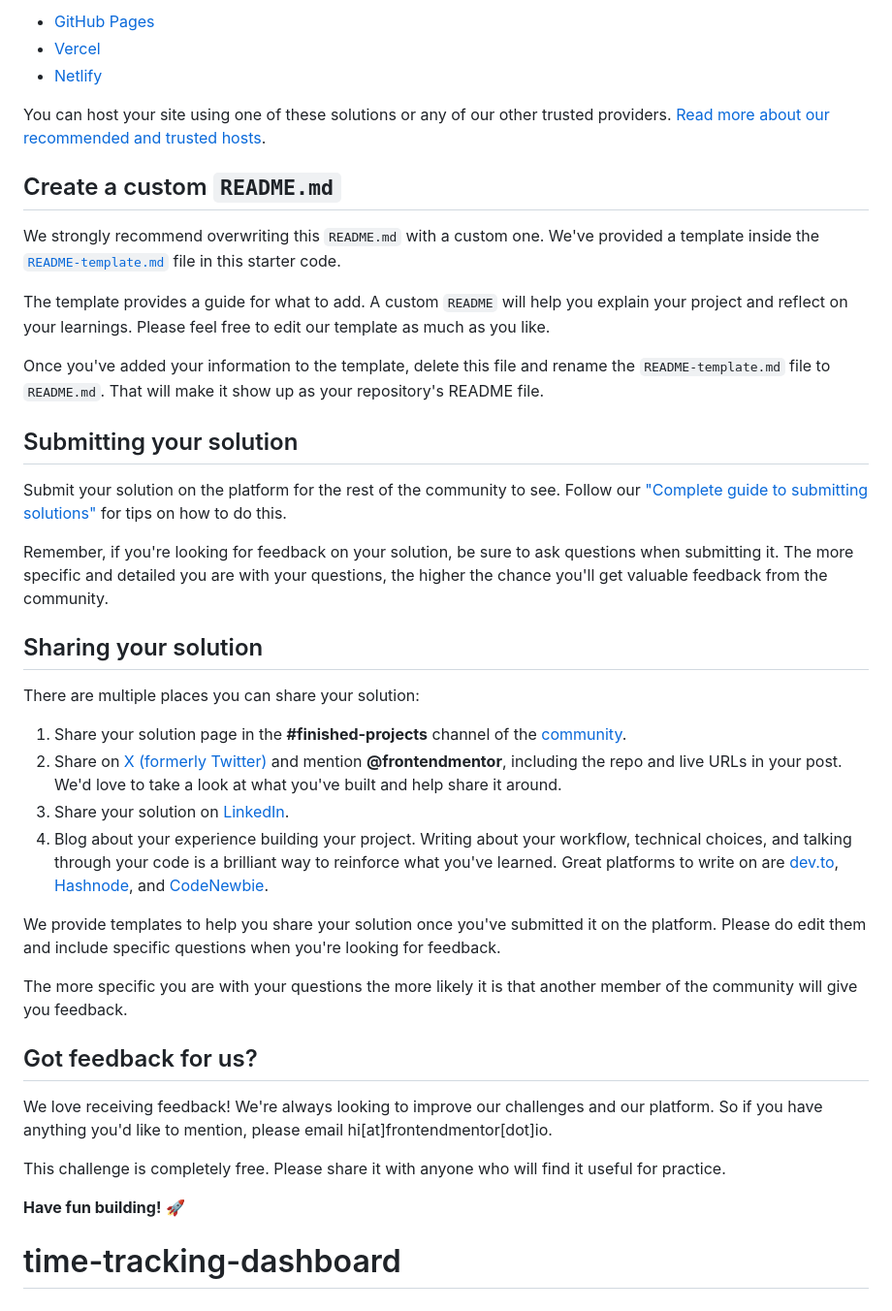
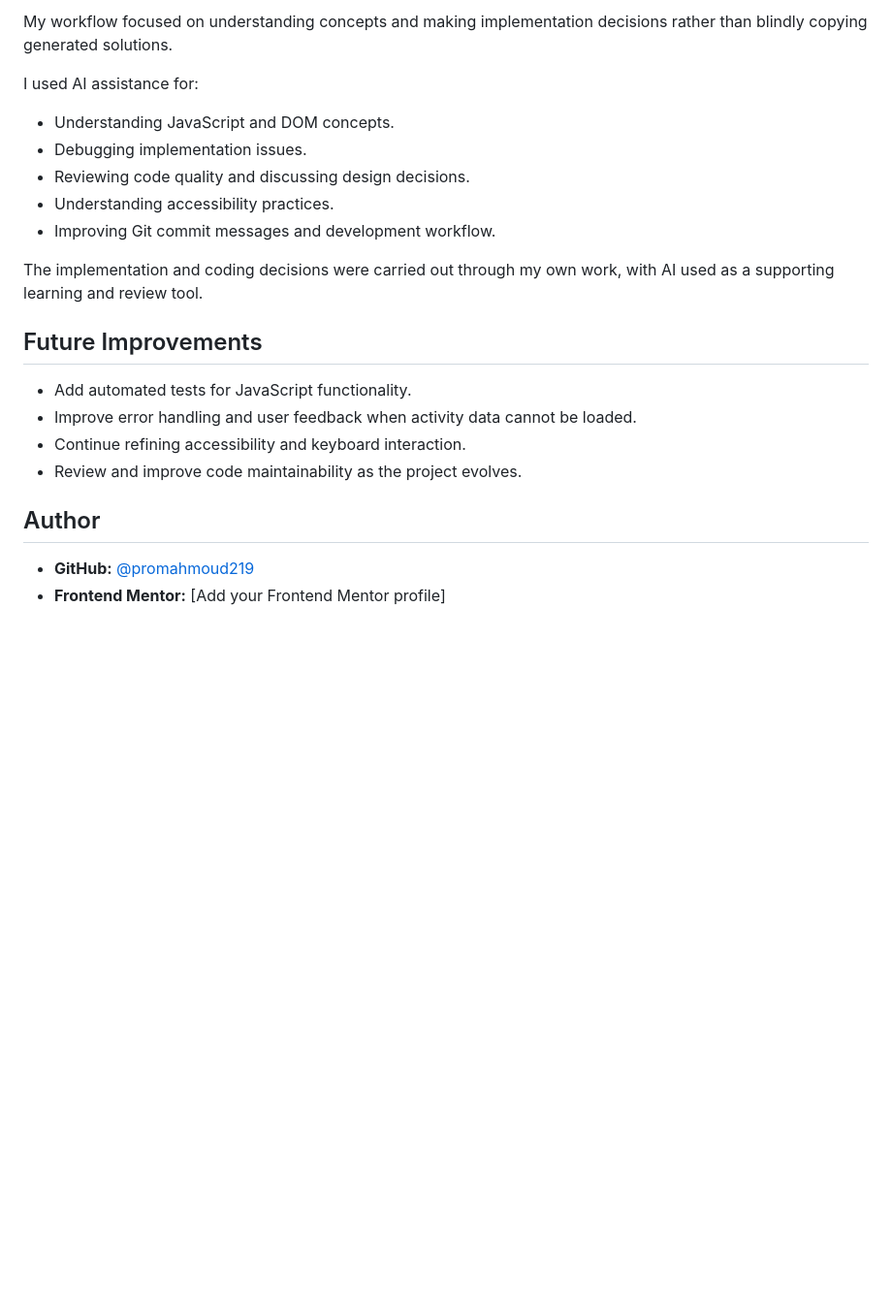
Before and after one commit to promahmoud219/time-tracking-dashboard, a Markdown page: README.md, the part around one of its changes. Shown at 97% size. GitHub-like rendering; blank space fills up the shorter version.

```diff
--- a/README.md
+++ b/README.md
@@ -72,42 +123,24 @@ As mentioned above, there are many ways to host your project for free. Our recom
 
-- [GitHub Pages](https://pages.github.com/)
-- [Vercel](https://vercel.com/)
-- [Netlify](https://www.netlify.com/)
+My workflow focused on understanding concepts and making implementation decisions rather than blindly copying generated solutions.
 
-You can host your site using one of these solutions or any of our other trusted providers. [Read more about our recommended and trusted hosts](https://www.frontendmentor.io/guides/hosting-your-solution).
+I used AI assistance for:
 
-## Create a custom `README.md`
+- Understanding JavaScript and DOM concepts.
+- Debugging implementation issues.
+- Reviewing code quality and discussing design decisions.
+- Understanding accessibility practices.
+- Improving Git commit messages and development workflow.
 
-We strongly recommend overwriting this `README.md` with a custom one. We've provided a template inside the [`README-template.md`](./README-template.md) file in this starter code.
+The implementation and coding decisions were carried out through my own work, with AI used as a supporting learning and review tool.
 
-The template provides a guide for what to add. A custom `README` will help you explain your project and reflect on your learnings. Please feel free to edit our template as much as you like.
+## Future Improvements
 
-Once you've added your information to the template, delete this file and rename the `README-template.md` file to `README.md`. That will make it show up as your repository's README file.
+- Add automated tests for JavaScript functionality.
+- Improve error handling and user feedback when activity data cannot be loaded.
+- Continue refining accessibility and keyboard interaction.
+- Review and improve code maintainability as the project evolves.
 
-## Submitting your solution
+## Author
 
-Submit your solution on the platform for the rest of the community to see. Follow our ["Complete guide to submitting solutions"](https://www.frontendmentor.io/guides/how-to-submit-solutions) for tips on how to do this.
-
-Remember, if you're looking for feedback on your solution, be sure to ask questions when submitting it. The more specific and detailed you are with your questions, the higher the chance you'll get valuable feedback from the community.
-
-## Sharing your solution
-
-There are multiple places you can share your solution:
-
-1. Share your solution page in the **#finished-projects** channel of the [community](https://www.frontendmentor.io/community).
-2. Share on [X (formerly Twitter)](https://x.com/frontendmentor) and mention **@frontendmentor**, including the repo and live URLs in your post. We'd love to take a look at what you've built and help share it around.
-3. Share your solution on [LinkedIn](https://www.linkedin.com/company/frontend-mentor/).
-4. Blog about your experience building your project. Writing about your workflow, technical choices, and talking through your code is a brilliant way to reinforce what you've learned. Great platforms to write on are [dev.to](https://dev.to/), [Hashnode](https://hashnode.com/), and [CodeNewbie](https://community.codenewbie.org/).
-
-We provide templates to help you share your solution once you've submitted it on the platform. Please do edit them and include specific questions when you're looking for feedback.
-
-The more specific you are with your questions the more likely it is that another member of the community will give you feedback.
-
-## Got feedback for us?
-
-We love receiving feedback! We're always looking to improve our challenges and our platform. So if you have anything you'd like to mention, please email hi[at]frontendmentor[dot]io.
-
-This challenge is completely free. Please share it with anyone who will find it useful for practice.
-
-**Have fun building!** 🚀
-# time-tracking-dashboard
+- **GitHub:** [@promahmoud219](https://github.com/promahmoud219)
+- **Frontend Mentor:** [Add your Frontend Mentor profile]
```
Also changed, not shown: other parts of README.md (+91 -40 lines), README-template.md (deleted, +0 -123 lines), images/screenshots/screenshot_desktop.png (added), images/screenshots/screenshot_mobile.png (added), images/screenshots/screenshot_tablet.png (added), 1 other file.
